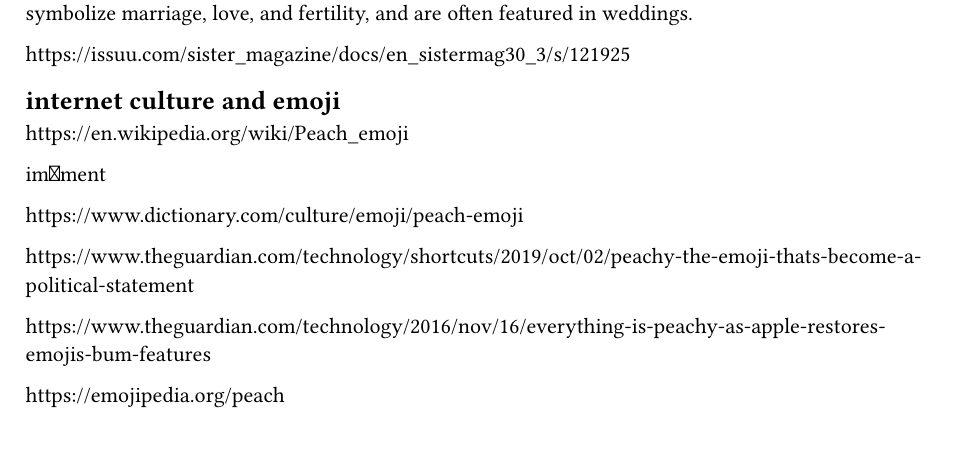
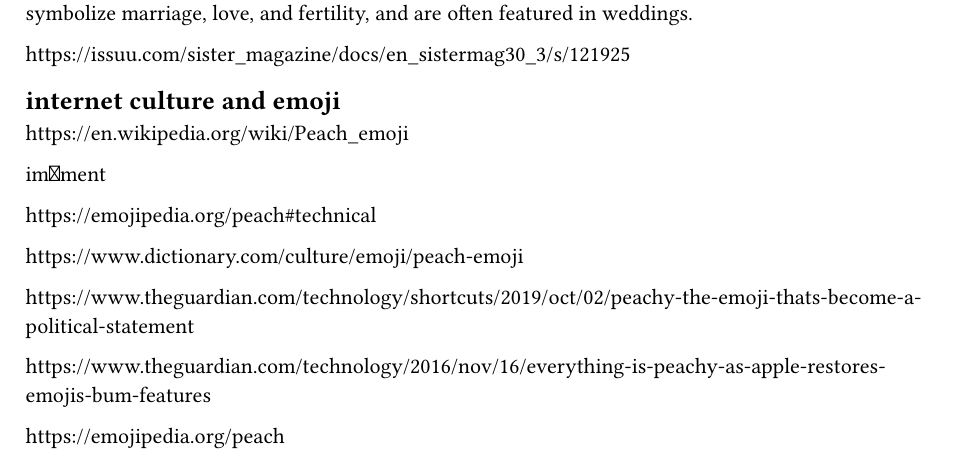
Before and after one commit to anmot/hort, a Typst document (peach.typ): part of page 2 of 5, cut so that both start at the same text. Compiled offline with Typst 0.15.

Commit message:
Update peach.typ

```diff
--- a/peach.typ
+++ b/peach.typ
@@ -62,6 +62,8 @@
 https://en.wikipedia.org/wiki/Peach_emoji
 
 im🍑ment
+
+https://emojipedia.org/peach#technical
 
 https://www.dictionary.com/culture/emoji/peach-emoji
 
```
